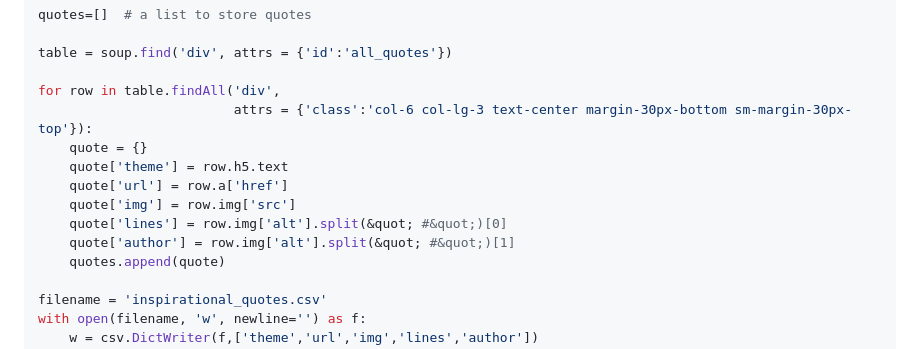
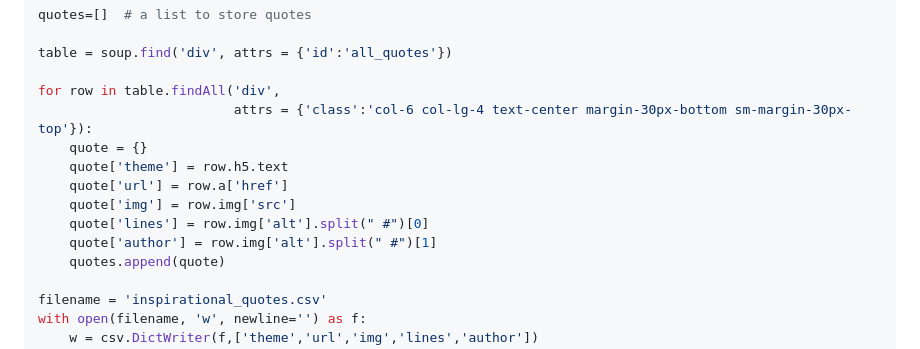
Before and after one commit to ImSorryForUrLoss/Web-Dev, a Markdown page: web_scraper/Nikhil Kumar Tutorial.md, the part around the change. Rendered like a GitHub page.

```diff
--- a/web_scraper/Nikhil Kumar Tutorial.md
+++ b/web_scraper/Nikhil Kumar Tutorial.md
@@ -103,13 +103,13 @@ quotes=[]  # a list to store quotes
 table = soup.find('div', attrs = {'id':'all_quotes'})
 
 for row in table.findAll('div',
-                         attrs = {'class':'col-6 col-lg-3 text-center margin-30px-bottom sm-margin-30px-top'}):
+                         attrs = {'class':'col-6 col-lg-4 text-center margin-30px-bottom sm-margin-30px-top'}):
     quote = {}
     quote['theme'] = row.h5.text
     quote['url'] = row.a['href']
     quote['img'] = row.img['src']
-    quote['lines'] = row.img['alt'].split(&quot; #&quot;)[0]
-    quote['author'] = row.img['alt'].split(&quot; #&quot;)[1]
+    quote['lines'] = row.img['alt'].split(" #")[0]
+    quote['author'] = row.img['alt'].split(" #")[1]
     quotes.append(quote)
 
 filename = 'inspirational_quotes.csv'
```
